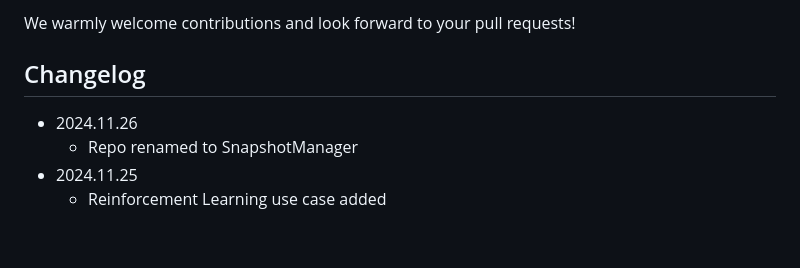
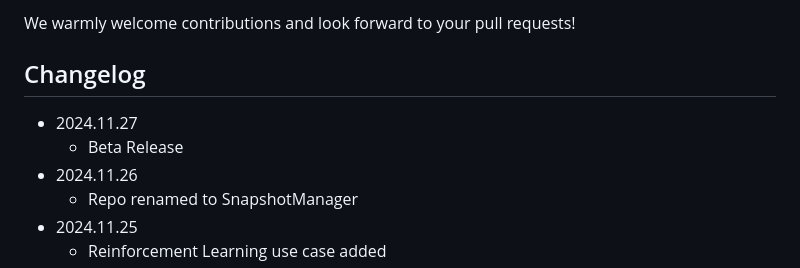
Before and after one commit to dorjeduck/pytree-snapshots, a Markdown page: README.md, the part around the change. GitHub-like rendering; blank space fills up the shorter version.

Commit message:
Beta Release.

```diff
--- a/README.md
+++ b/README.md
@@ -193,6 +193,8 @@ We warmly welcome contributions and look forward to your pull requests!
 
 ## Changelog
 
+- 2024.11.27
+  - Beta Release
 - 2024.11.26
   - Repo renamed to SnapshotManager
 - 2024.11.25
```
